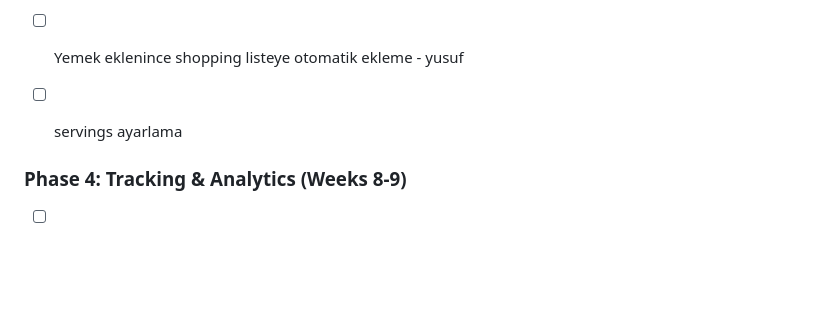
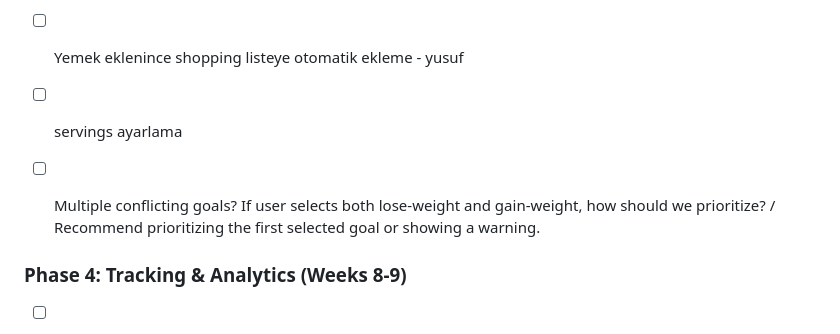
Before and after one commit to yusuf-ad/bitirme-projesi, a Markdown page: prd.md, the part around the change. Rendered like a GitHub page; blank space fills up the shorter version.

Commit message:
feat(prioritization): add consideration for conflicting user goals in meal planning

```diff
--- a/prd.md
+++ b/prd.md
@@ -1257,6 +1257,8 @@ constants/
 - [ ] Yemek eklenince shopping listeye otomatik ekleme - yusuf
 - [ ] servings ayarlama
 
+- [ ] Multiple conflicting goals? If user selects both lose-weight and gain-weight, how should we prioritize? / Recommend prioritizing the first selected goal or showing a warning.
+
 ### Phase 4: Tracking & Analytics (Weeks 8-9)
 
 - [ ] Meal logging system
```
